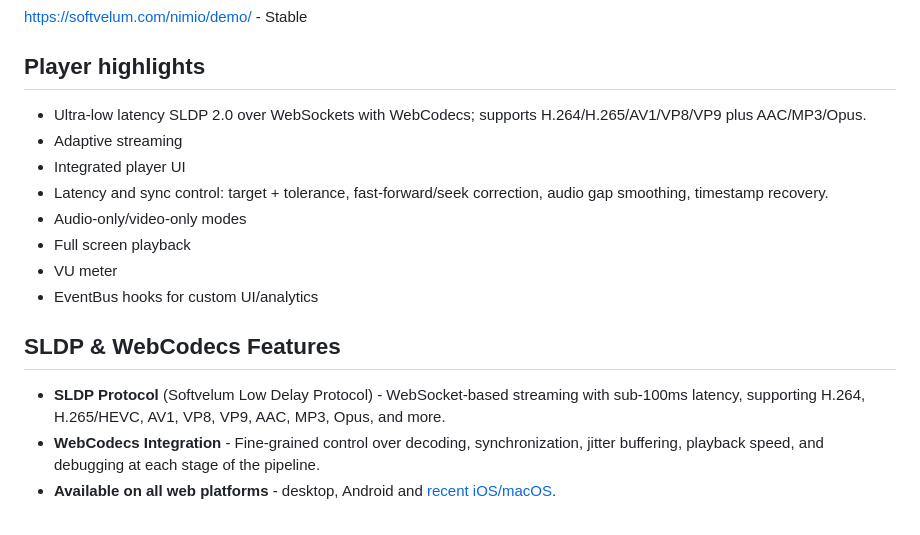
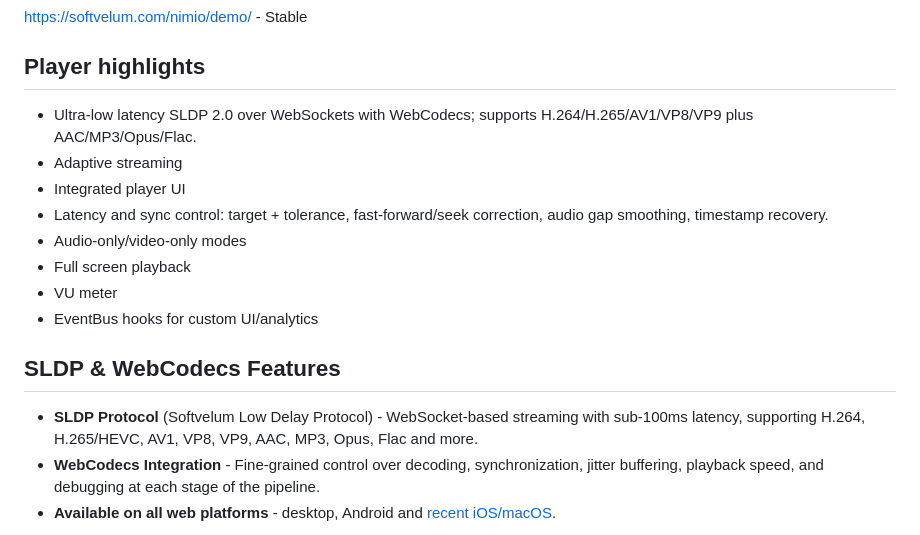
Before and after one commit to Softvelum/nimio, a Markdown page: README.md, the part around the change. GitHub-like rendering.

Commit message:
Update README.md (#83)
add Flac to supported codecs

```diff
--- a/README.md
+++ b/README.md
@@ -40,7 +40,7 @@ https://softvelum.com/nimio/demo/ - Stable
 
 ## Player highlights
 
-- Ultra-low latency SLDP 2.0 over WebSockets with WebCodecs; supports H.264/H.265/AV1/VP8/VP9 plus AAC/MP3/Opus.
+- Ultra-low latency SLDP 2.0 over WebSockets with WebCodecs; supports H.264/H.265/AV1/VP8/VP9 plus AAC/MP3/Opus/Flac.
 - Adaptive streaming
 - Integrated player UI
 - Latency and sync control: target + tolerance, fast-forward/seek correction, audio gap smoothing, timestamp recovery.
@@ -51,7 +51,7 @@ https://softvelum.com/nimio/demo/ - Stable
 
 ## SLDP & WebCodecs Features
 
-- **SLDP Protocol** (Softvelum Low Delay Protocol) - WebSocket‑based streaming with sub-100ms latency, supporting H.264, H.265/HEVC, AV1, VP8, VP9, AAC, MP3, Opus, and more.
+- **SLDP Protocol** (Softvelum Low Delay Protocol) - WebSocket‑based streaming with sub-100ms latency, supporting H.264, H.265/HEVC, AV1, VP8, VP9, AAC, MP3, Opus, Flac and more.
 - **WebCodecs Integration** - Fine‑grained control over decoding, synchronization, jitter buffering, playback speed, and debugging at each stage of the pipeline.
 - **Available on all web platforms** - desktop, Android and [recent iOS/macOS](https://softvelum.com/2025/09/nimio-safari-ios-macos-26/).
 
```
